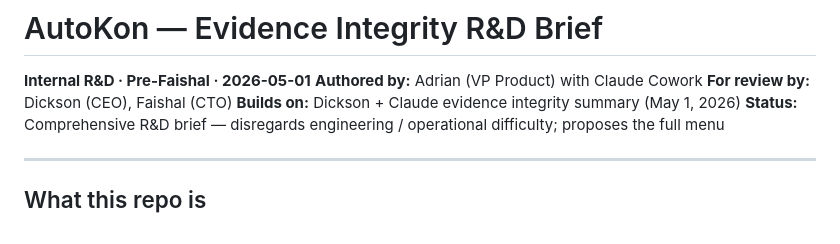
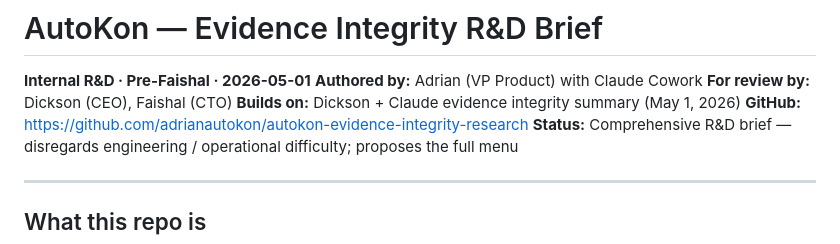
Before and after one commit to adrianautokon/autokon-evidence-integrity-research, a Markdown page: README.md, the part around the change. GitHub-like rendering.

Commit message:
docs: link GitHub repo URL in README

```diff
--- a/README.md
+++ b/README.md
@@ -4,6 +4,7 @@
 **Authored by:** Adrian (VP Product) with Claude Cowork
 **For review by:** Dickson (CEO), Faishal (CTO)
 **Builds on:** Dickson + Claude evidence integrity summary (May 1, 2026)
+**GitHub:** https://github.com/adrianautokon/autokon-evidence-integrity-research
 **Status:** Comprehensive R&D brief — disregards engineering / operational difficulty; proposes the full menu
 
 ---
```
